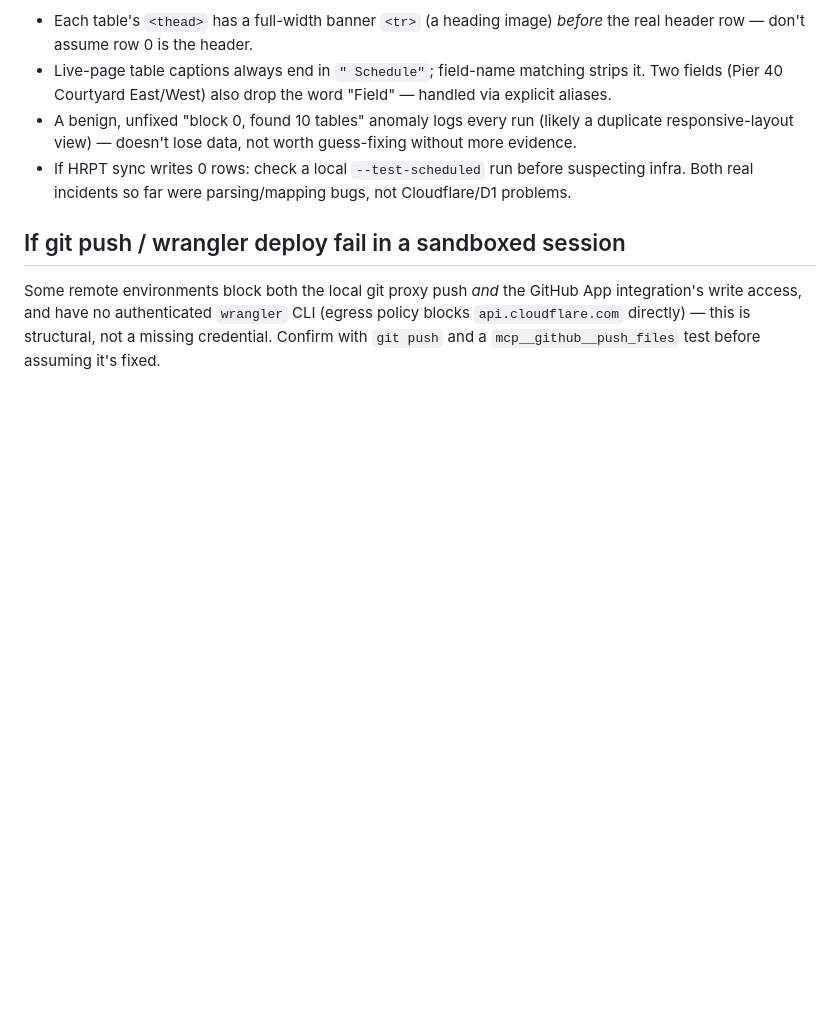
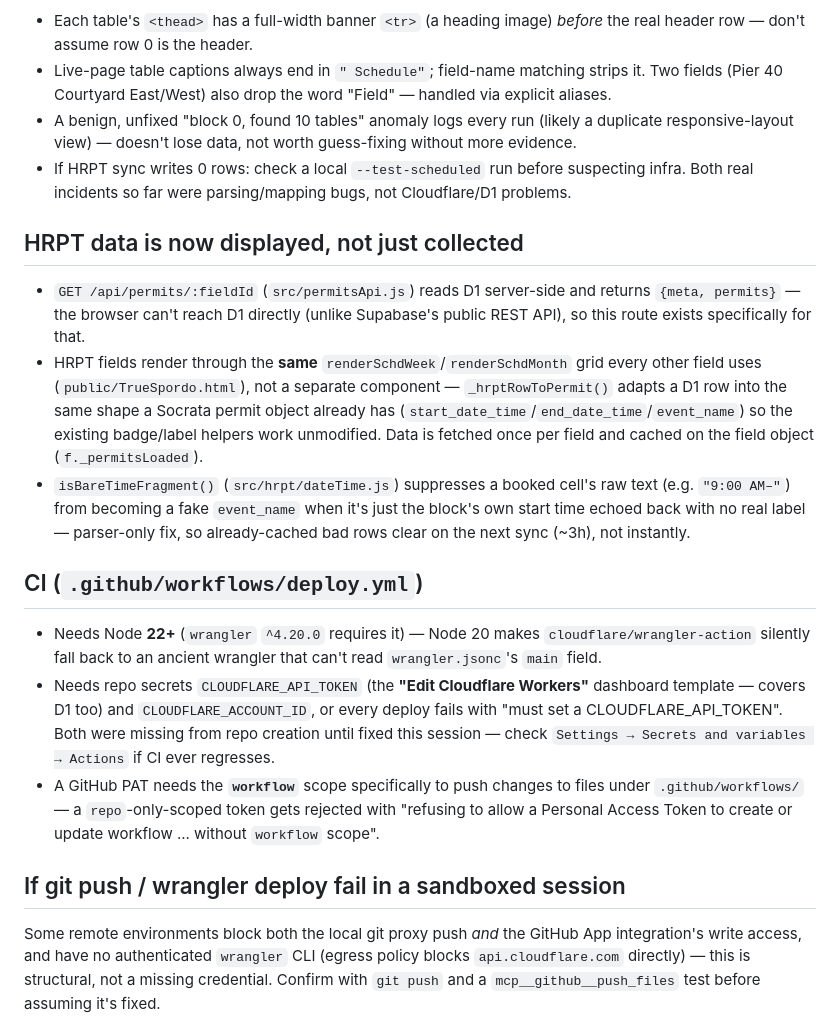
Before and after one commit to spordomedia-creator/Spordo.co, a Markdown page: CLAUDE.md, the part around the change. Rendered like a GitHub page; blank space fills up the shorter version.

Commit message:
Document the permit-display feature and CI setup in CLAUDE.md
Captures what this session added on top of the earlier D1 port: the
/api/permits/:fieldId route, HRPT data rendering through the same
week/month grid as every other field, the dangling-time-fragment
parser fix, and the CI gotchas actually hit while getting the
deploy pipeline working (Node version, missing Cloudflare secrets,
PAT workflow scope) -- so the next session doesn't have to
rediscover any of this from scratch.

```diff
--- a/CLAUDE.md
+++ b/CLAUDE.md
@@ -43,6 +43,18 @@ Full reasoning lives in the code comments (`src/hrpt/tableGrid.js`, `src/hrpt/fi
 - A benign, unfixed "block 0, found 10 tables" anomaly logs every run (likely a duplicate responsive-layout view) — doesn't lose data, not worth guess-fixing without more evidence.
 - If HRPT sync writes 0 rows: check a local `--test-scheduled` run before suspecting infra. Both real incidents so far were parsing/mapping bugs, not Cloudflare/D1 problems.
 
+## HRPT data is now displayed, not just collected
+
+- `GET /api/permits/:fieldId` (`src/permitsApi.js`) reads D1 server-side and returns `{meta, permits}` — the browser can't reach D1 directly (unlike Supabase's public REST API), so this route exists specifically for that.
+- HRPT fields render through the **same** `renderSchdWeek`/`renderSchdMonth` grid every other field uses (`public/TrueSpordo.html`), not a separate component — `_hrptRowToPermit()` adapts a D1 row into the same shape a Socrata permit object already has (`start_date_time`/`end_date_time`/`event_name`) so the existing badge/label helpers work unmodified. Data is fetched once per field and cached on the field object (`f._permitsLoaded`).
+- `isBareTimeFragment()` (`src/hrpt/dateTime.js`) suppresses a booked cell's raw text (e.g. `"9:00 AM–"`) from becoming a fake `event_name` when it's just the block's own start time echoed back with no real label — parser-only fix, so already-cached bad rows clear on the next sync (~3h), not instantly.
+
+## CI (`.github/workflows/deploy.yml`)
+
+- Needs Node **22+** (`wrangler` `^4.20.0` requires it) — Node 20 makes `cloudflare/wrangler-action` silently fall back to an ancient wrangler that can't read `wrangler.jsonc`'s `main` field.
+- Needs repo secrets `CLOUDFLARE_API_TOKEN` (the **"Edit Cloudflare Workers"** dashboard template — covers D1 too) and `CLOUDFLARE_ACCOUNT_ID`, or every deploy fails with "must set a CLOUDFLARE_API_TOKEN". Both were missing from repo creation until fixed this session — check `Settings → Secrets and variables → Actions` if CI ever regresses.
+- A GitHub PAT needs the **`workflow`** scope specifically to push changes to files under `.github/workflows/` — a `repo`-only-scoped token gets rejected with "refusing to allow a Personal Access Token to create or update workflow ... without `workflow` scope".
+
 ## If git push / wrangler deploy fail in a sandboxed session
 
 Some remote environments block both the local git proxy push *and* the GitHub App integration's write access, and have no authenticated `wrangler` CLI (egress policy blocks `api.cloudflare.com` directly) — this is structural, not a missing credential. Confirm with `git push` and a `mcp__github__push_files` test before assuming it's fixed.
```
